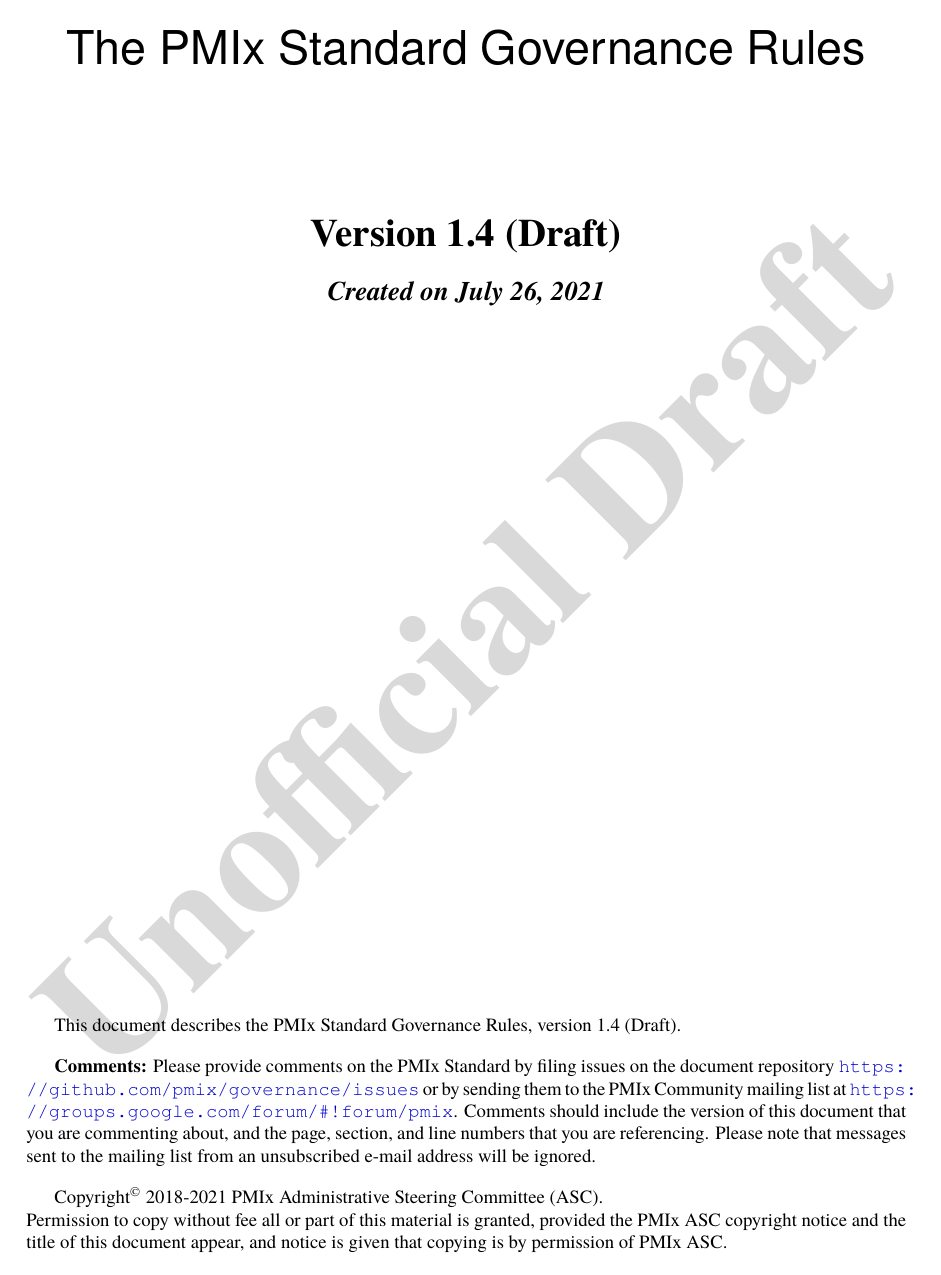
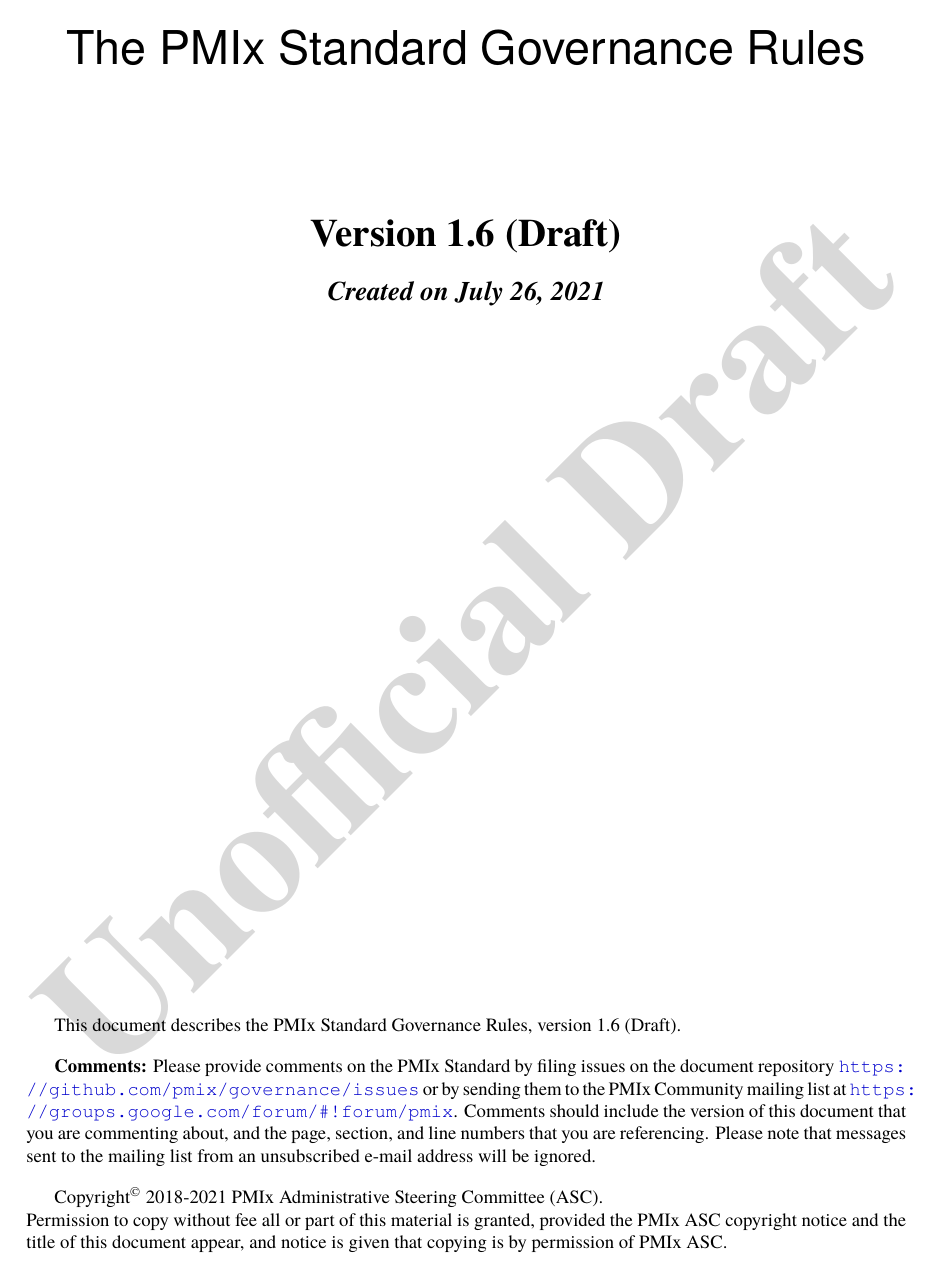
Before and after one commit to pmix/governance, a LaTeX document (pmix_governance.tex): page 1 of 15. Compiled offline with pdfLaTeX.

Commit message:
Bump draft version to v1.6
Signed-off-by: Joshua Hursey <jhursey@us.ibm.com>

```diff
--- a/pmix_governance.tex
+++ b/pmix_governance.tex
@@ -18,11 +18,11 @@
 
 % Text to appear in the footer on even-numbered pages:
 \ifthenelse{\boolean{is_unofficial_draft}}
-  {\newcommand{\VER}{1.4 (Draft)}
+  {\newcommand{\VER}{1.6 (Draft)}
    \newcommand{\VERDATE}{\emph{Created on \today}}
   }
-  {\newcommand{\VER}{1.4}
-   \newcommand{\VERDATE}{Month Year}
+  {\newcommand{\VER}{1.6}
+   \newcommand{\VERDATE}{MONTH DAY, YEAR}
   }
 \newcommand{\footerText}{PMIx Standard Governance Rules -- Version \VER{} -- \VERDATE}
 
```
